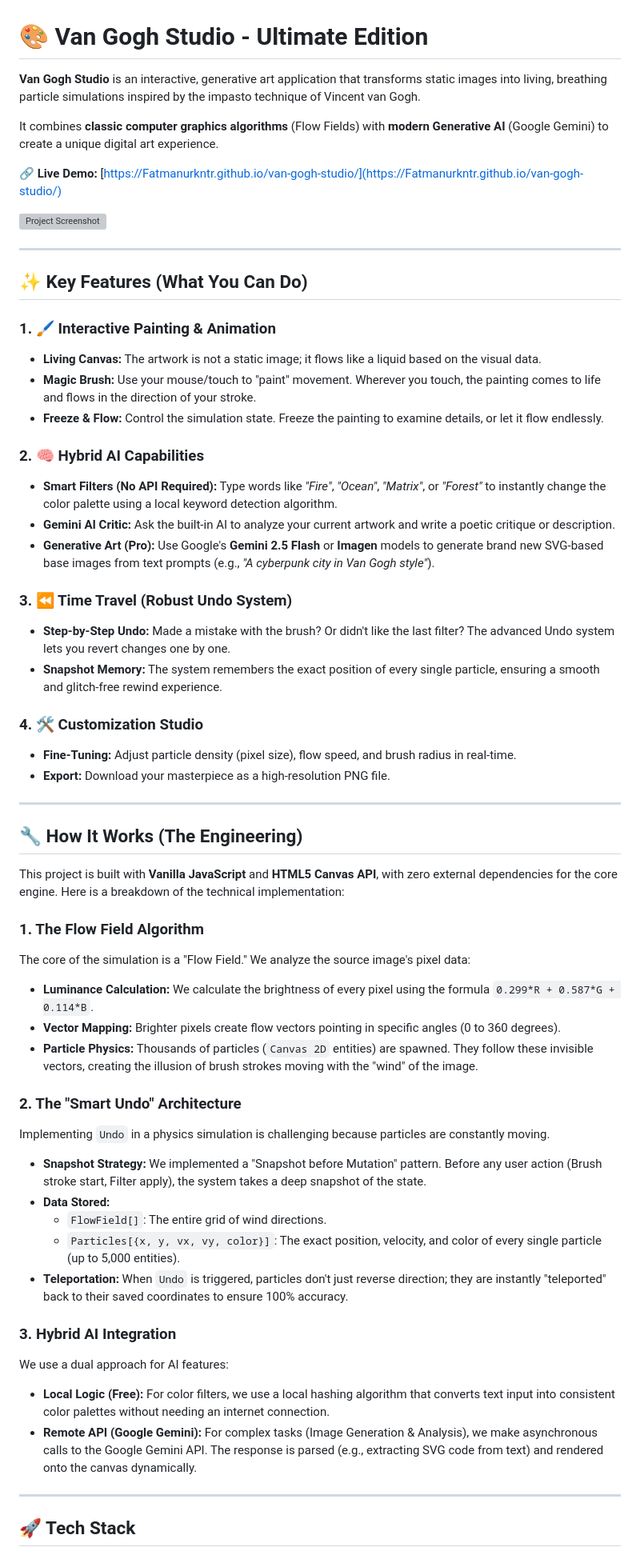
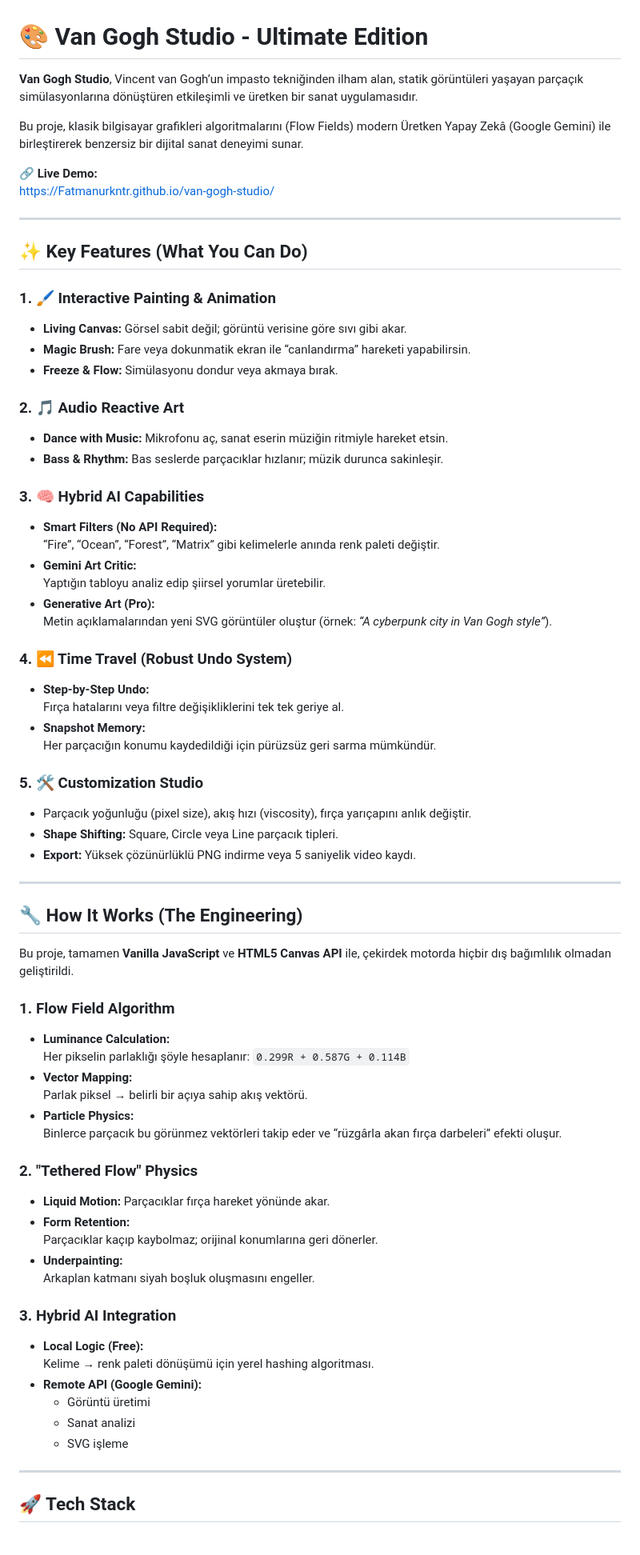
Before and after one commit to Fatmanurkntr/van-gogh-studio, a Markdown page: README.md, the part around the change printed below. Shown: that part at 80% size. Drawn GitHub-style; grey boxes are pictures that could not be loaded.

```diff
--- a/README.md
+++ b/README.md
@@ -1,59 +1,72 @@
 # 🎨 Van Gogh Studio - Ultimate Edition
 
-**Van Gogh Studio** is an interactive, generative art application that transforms static images into living, breathing particle simulations inspired by the impasto technique of Vincent van Gogh.
+**Van Gogh Studio**, Vincent van Gogh’un impasto tekniğinden ilham alan, statik görüntüleri yaşayan parçaçık simülasyonlarına dönüştüren etkileşimli ve üretken bir sanat uygulamasıdır.
 
-It combines **classic computer graphics algorithms** (Flow Fields) with **modern Generative AI** (Google Gemini) to create a unique digital art experience.
+Bu proje, klasik bilgisayar grafikleri algoritmalarını (Flow Fields) modern Üretken Yapay Zekâ (Google Gemini) ile birleştirerek benzersiz bir dijital sanat deneyimi sunar.
 
-🔗 **Live Demo:** [https://Fatmanurkntr.github.io/van-gogh-studio/](https://Fatmanurkntr.github.io/van-gogh-studio/)
-
-![Project Screenshot](https://via.placeholder.com/800x450?text=Van+Gogh+Studio+Preview)
+🔗 **Live Demo:**
+https://Fatmanurkntr.github.io/van-gogh-studio/
 
 ---
 
 ## ✨ Key Features (What You Can Do)
 
 ### 1. 🖌️ Interactive Painting & Animation
-* **Living Canvas:** The artwork is not a static image; it flows like a liquid based on the visual data.
-* **Magic Brush:** Use your mouse/touch to "paint" movement. Wherever you touch, the painting comes to life and flows in the direction of your stroke.
-* **Freeze & Flow:** Control the simulation state. Freeze the painting to examine details, or let it flow endlessly.
+- **Living Canvas:** Görsel sabit değil; görüntü verisine göre sıvı gibi akar.
+- **Magic Brush:** Fare veya dokunmatik ekran ile “canlandırma” hareketi yapabilirsin.
+- **Freeze & Flow:** Simülasyonu dondur veya akmaya bırak.
 
-### 2. 🧠 Hybrid AI Capabilities
-* **Smart Filters (No API Required):** Type words like *"Fire"*, *"Ocean"*, *"Matrix"*, or *"Forest"* to instantly change the color palette using a local keyword detection algorithm.
-* **Gemini AI Critic:** Ask the built-in AI to analyze your current artwork and write a poetic critique or description.
-* **Generative Art (Pro):** Use Google's **Gemini 2.5 Flash** or **Imagen** models to generate brand new SVG-based base images from text prompts (e.g., *"A cyberpunk city in Van Gogh style"*).
+### 2. 🎵 Audio Reactive Art
+- **Dance with Music:** Mikrofonu aç, sanat eserin müziğin ritmiyle hareket etsin.
+- **Bass & Rhythm:** Bas seslerde parçacıklar hızlanır; müzik durunca sakinleşir.
 
-### 3. ⏪ Time Travel (Robust Undo System)
-* **Step-by-Step Undo:** Made a mistake with the brush? Or didn't like the last filter? The advanced Undo system lets you revert changes one by one.
-* **Snapshot Memory:** The system remembers the exact position of every single particle, ensuring a smooth and glitch-free rewind experience.
+### 3. 🧠 Hybrid AI Capabilities
+- **Smart Filters (No API Required):**
+  “Fire”, “Ocean”, “Forest”, “Matrix” gibi kelimelerle anında renk paleti değiştir.
+- **Gemini Art Critic:**
+  Yaptığın tabloyu analiz edip şiirsel yorumlar üretebilir.
+- **Generative Art (Pro):**
+  Metin açıklamalarından yeni SVG görüntüler oluştur (örnek: *“A cyberpunk city in Van Gogh style”*).
 
-### 4. 🛠️ Customization Studio
-* **Fine-Tuning:** Adjust particle density (pixel size), flow speed, and brush radius in real-time.
-* **Export:** Download your masterpiece as a high-resolution PNG file.
+### 4. ⏪ Time Travel (Robust Undo System)
+- **Step-by-Step Undo:**
+  Fırça hatalarını veya filtre değişikliklerini tek tek geriye al.
+- **Snapshot Memory:**
+  Her parçacığın konumu kaydedildiği için pürüzsüz geri sarma mümkündür.
+
+### 5. 🛠️ Customization Studio
+- Parçacık yoğunluğu (pixel size), akış hızı (viscosity), fırça yarıçapını anlık değiştir.
+- **Shape Shifting:** Square, Circle veya Line parçacık tipleri.
+- **Export:** Yüksek çözünürlüklü PNG indirme veya 5 saniyelik video kaydı.
 
 ---
 
 ## 🔧 How It Works (The Engineering)
 
-This project is built with **Vanilla JavaScript** and **HTML5 Canvas API**, with zero external dependencies for the core engine. Here is a breakdown of the technical implementation:
+Bu proje, tamamen **Vanilla JavaScript** ve **HTML5 Canvas API** ile, çekirdek motorda hiçbir dış bağımlılık olmadan geliştirildi.
 
-### 1. The Flow Field Algorithm
-The core of the simulation is a "Flow Field." We analyze the source image's pixel data:
-* **Luminance Calculation:** We calculate the brightness of every pixel using the formula `0.299*R + 0.587*G + 0.114*B`.
-* **Vector Mapping:** Brighter pixels create flow vectors pointing in specific angles (0 to 360 degrees).
-* **Particle Physics:** Thousands of particles (`Canvas 2D` entities) are spawned. They follow these invisible vectors, creating the illusion of brush strokes moving with the "wind" of the image.
+### 1. Flow Field Algorithm
+- **Luminance Calculation:**
+  Her pikselin parlaklığı şöyle hesaplanır: `0.299R + 0.587G + 0.114B`
+- **Vector Mapping:**
+  Parlak piksel → belirli bir açıya sahip akış vektörü.
+- **Particle Physics:**
+  Binlerce parçacık bu görünmez vektörleri takip eder ve “rüzgârla akan fırça darbeleri” efekti oluşur.
 
-### 2. The "Smart Undo" Architecture
-Implementing `Undo` in a physics simulation is challenging because particles are constantly moving.
-* **Snapshot Strategy:** We implemented a "Snapshot before Mutation" pattern. Before any user action (Brush stroke start, Filter apply), the system takes a deep snapshot of the state.
-* **Data Stored:**
-    * `FlowField[]`: The entire grid of wind directions.
-    * `Particles[{x, y, vx, vy, color}]`: The exact position, velocity, and color of every single particle (up to 5,000 entities).
-* **Teleportation:** When `Undo` is triggered, particles don't just reverse direction; they are instantly "teleported" back to their saved coordinates to ensure 100% accuracy.
+### 2. "Tethered Flow" Physics
+- **Liquid Motion:** Parçacıklar fırça hareket yönünde akar.
+- **Form Retention:**
+  Parçacıklar kaçıp kaybolmaz; orijinal konumlarına geri dönerler.
+- **Underpainting:**
+  Arkaplan katmanı siyah boşluk oluşmasını engeller.
 
 ### 3. Hybrid AI Integration
-We use a dual approach for AI features:
-* **Local Logic (Free):** For color filters, we use a local hashing algorithm that converts text input into consistent color palettes without needing an internet connection.
-* **Remote API (Google Gemini):** For complex tasks (Image Generation & Analysis), we make asynchronous calls to the Google Gemini API. The response is parsed (e.g., extracting SVG code from text) and rendered onto the canvas dynamically.
+- **Local Logic (Free):**
+  Kelime → renk paleti dönüşümü için yerel hashing algoritması.
+- **Remote API (Google Gemini):**
+  - Görüntü üretimi
+  - Sanat analizi
+  - SVG işleme
 
 ---
 
```
Also changed, not shown: other parts of README.md (+7 -19 lines).
